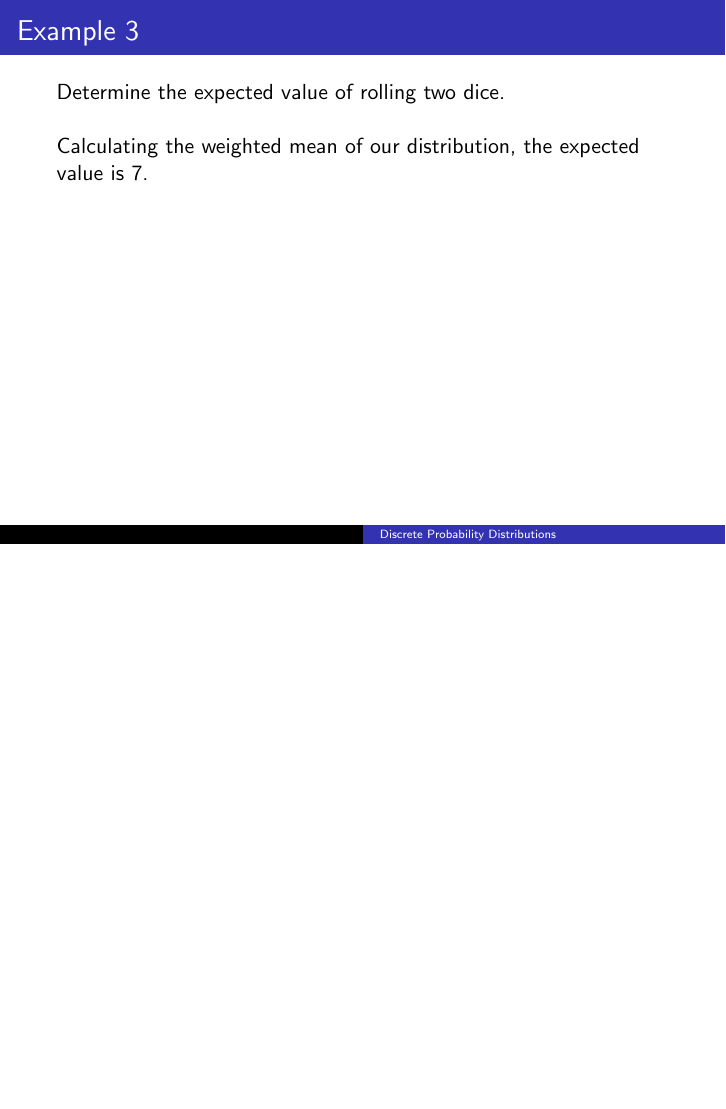
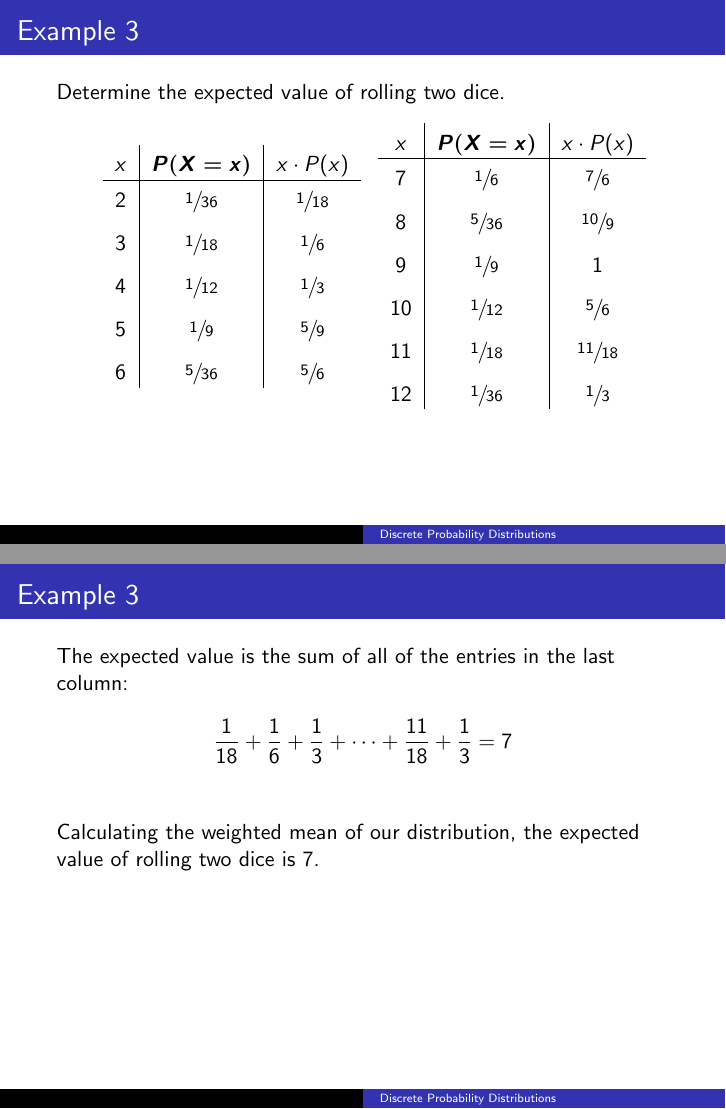
Before and after one commit to BryanBain/Statistics, LaTeX slides (Beamer_Slides/Discrete_Probability_Distributions.tex): page 39 of 40 before the commit and pages 39 and 41 of 46 after it, the two joined at a grey line, the shorter picture padded with empty space. Compiled offline with pdfLaTeX.

Commit message:
need to finish variance and standard deviation

```diff
--- a/Beamer_Slides/Discrete_Probability_Distributions.tex
+++ b/Beamer_Slides/Discrete_Probability_Distributions.tex
@@ -156,13 +157,43 @@ In other words, it is a {\color{blue}\textbf{weighted mean}} of the distribution
 \end{frame}
 
 \begin{frame}{Example 3}
-Determine the expected value of rolling two dice.	\newline\\	\pause
+Determine the expected value of rolling two dice.	\pause
 
-Calculating the weighted mean of our distribution, the expected value is 7.
+\begin{center}
+\begin{minipage}{0.4\textwidth}
+\setlength{\extrarowheight}{4pt}
+\begin{tabular}{c|c|c}
+$x$ &  $\bm{P(X=x)}$ 	&	$x \cdot P(x)$ 	\\ \hline
+2 & $\sfrac{1}{36}$ 	&  	$\sfrac{1}{18}$	\\[4pt]
+3 & $\sfrac{1}{18}$ 	&	$\sfrac{1}{6}$	\\[4pt]
+4 & $\sfrac{1}{12}$		&	$\sfrac{1}{3}$ 	\\[4pt]
+5 & $\sfrac{1}{9}$		&	$\sfrac{5}{9}$ 	\\[4pt]
+6 & $\sfrac{5}{36}$		&	$\sfrac{5}{6}$ 	\\
+\end{tabular}
+\end{minipage}
+\hspace{8pt}
+\begin{minipage}{0.4\textwidth}
+\setlength{\extrarowheight}{4pt}
+\begin{tabular}{c|c|c}
+$x$ &  $\bm{P(X=x)}$ 	&	$x \cdot P(x)$ 	\\ \hline
+7 & $\sfrac{1}{6}$ 		&	$\sfrac{7}{6}$	\\[4pt]
+8 & $\sfrac{5}{36}$		&	$\sfrac{10}{9}$ \\[4pt]
+9 & $\sfrac{1}{9}$		&	$1$ \\[4pt]
+10 & $\sfrac{1}{12}$ 	&	$\sfrac{5}{6}$\\[4pt]
+11 & $\sfrac{1}{18}$	&	$\sfrac{11}{18}$ \\[4pt]
+12 & $\sfrac{1}{36}$ 	&	$\sfrac{1}{3}$
+\end{tabular}
+\end{minipage}
+\end{center}
+\end{frame}
+
+\begin{frame}{Example 3}
+The expected value is the sum of all of the entries in the last column:	\pause
+
+\[\frac{1}{18} + \frac{1}{6} + \frac{1}{3} + \cdots + \frac{11}{18} + \frac{1}{3} = 7\]	\bigskip
+
+Calculating the weighted mean of our distribution, the expected value of rolling two dice is 7.
 \end{frame}
 
 
-
-
-
-
+\begin{frame}{Example 4}
```
Also changed, not shown: Beamer_Slides/Discrete_Probability_Distributions.pdf, Beamer_Slides/Discrete_Probability_Distributions.tex (17 more changed lines).
